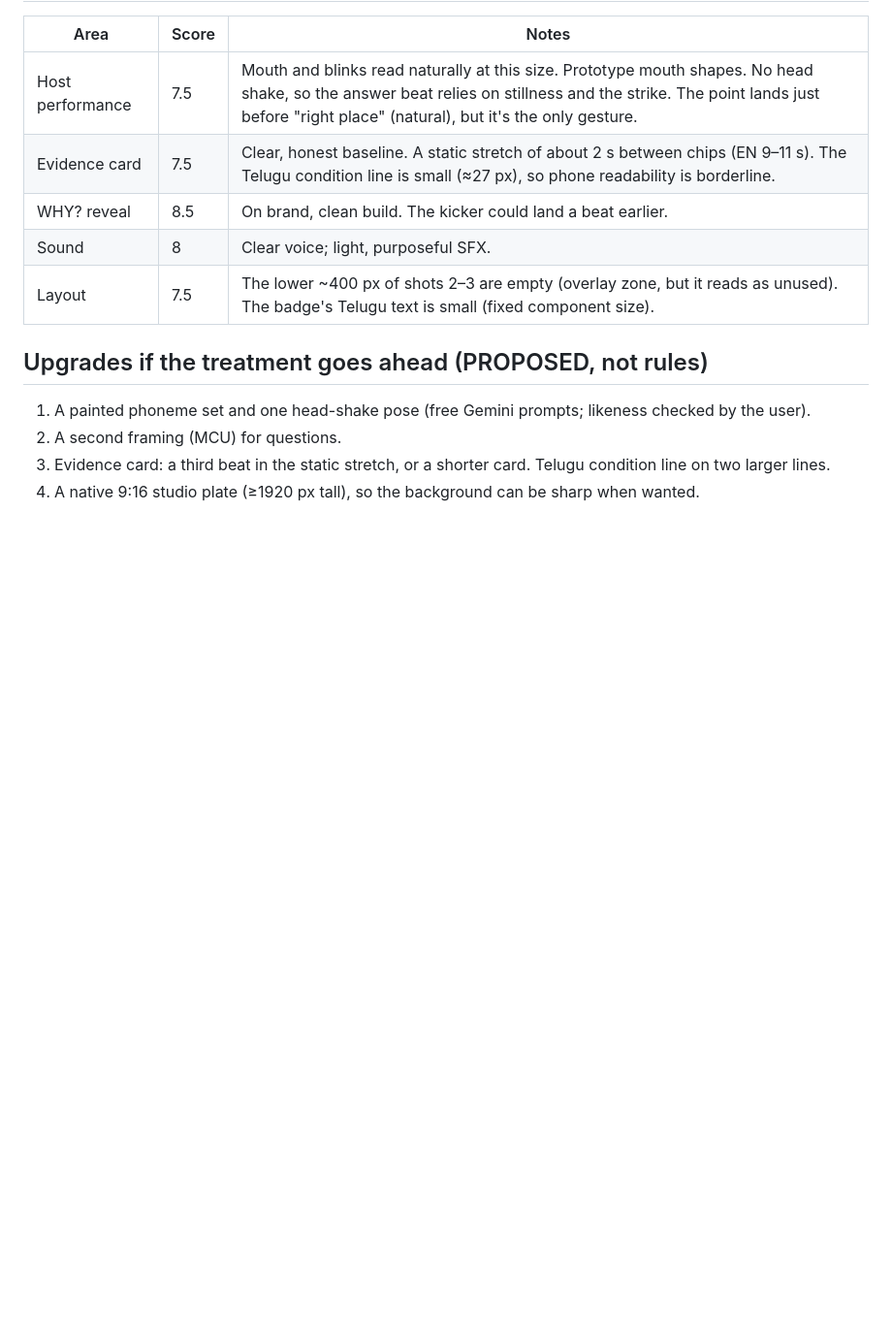
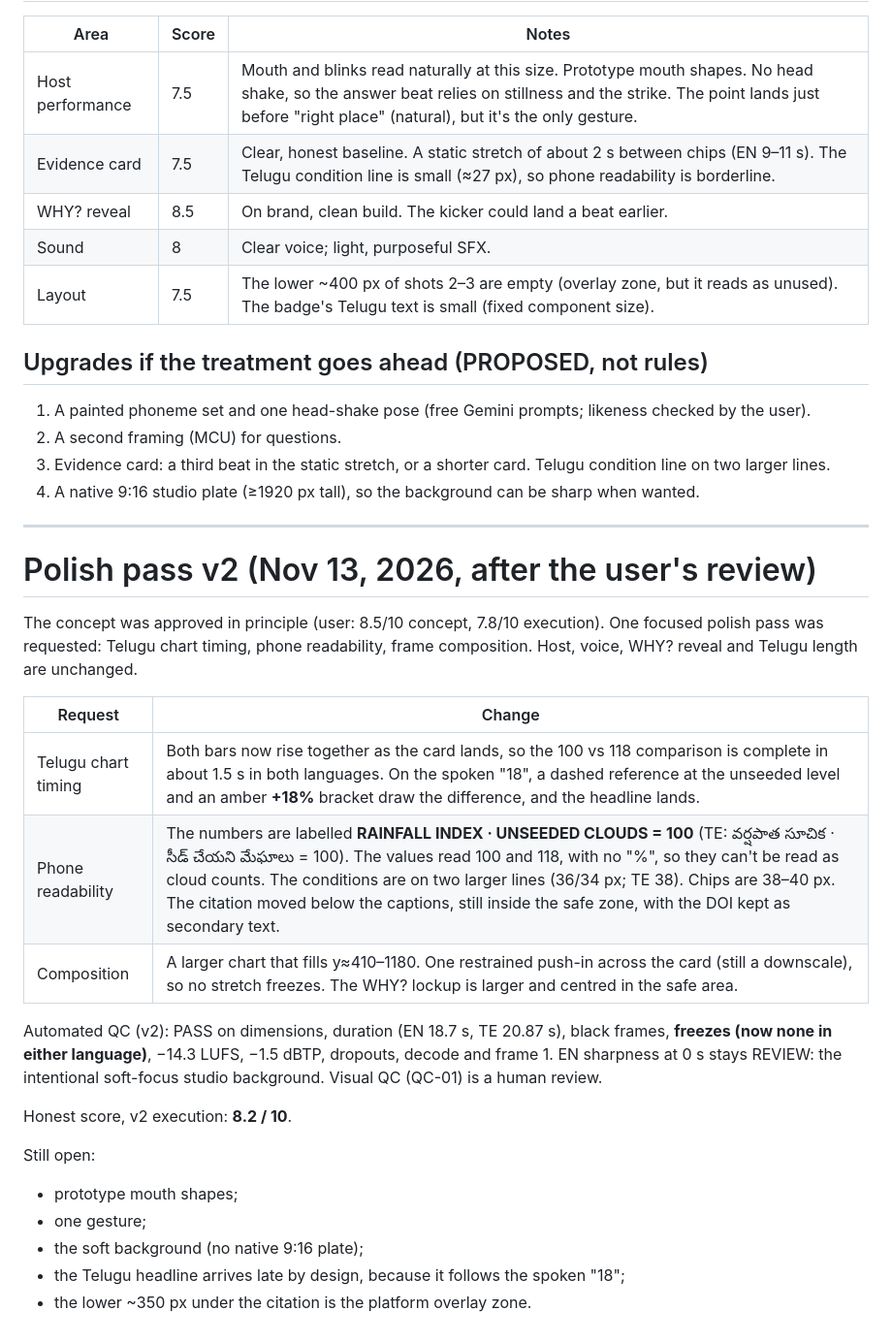
Before and after one commit to Sandy2606/why-channel-studio, a Markdown page: videos/2026-11-13_test_host_led_editorial/preview_report.md, the part around the change. Shown at 97% size. Rendered like a GitHub page; blank space fills up the shorter version.

Commit message:
Host-led preview v2 polish: report update (no likeness assets)
Co-Authored-By: Claude Opus 5.5 <noreply@anthropic.com>
Claude-Session: https://claude.ai/code/session_01BdKa2qJyh7wTuoSEUCKmaw

```diff
--- a/videos/2026-11-13_test_host_led_editorial/preview_report.md
+++ b/videos/2026-11-13_test_host_led_editorial/preview_report.md
@@ -45,3 +45,25 @@ Both are 9:16, 1080×1920, 30 fps.
 2. A second framing (MCU) for questions.
 3. Evidence card: a third beat in the static stretch, or a shorter card. Telugu condition line on two larger lines.
 4. A native 9:16 studio plate (≥1920 px tall), so the background can be sharp when wanted.
+
+---
+
+# Polish pass v2 (Nov 13, 2026, after the user's review)
+The concept was approved in principle (user: 8.5/10 concept, 7.8/10 execution). One focused polish pass was requested: Telugu chart timing, phone readability, frame composition. Host, voice, WHY? reveal and Telugu length are unchanged.
+
+| Request | Change |
+|---|---|
+| Telugu chart timing | Both bars now rise together as the card lands, so the 100 vs 118 comparison is complete in about 1.5 s in both languages. On the spoken "18", a dashed reference at the unseeded level and an amber **+18%** bracket draw the difference, and the headline lands. |
+| Phone readability | The numbers are labelled **RAINFALL INDEX · UNSEEDED CLOUDS = 100** (TE: వర్షపాత సూచిక · సీడ్ చేయని మేఘాలు = 100). The values read 100 and 118, with no "%", so they can't be read as cloud counts. The conditions are on two larger lines (36/34 px; TE 38). Chips are 38–40 px. The citation moved below the captions, still inside the safe zone, with the DOI kept as secondary text. |
+| Composition | A larger chart that fills y≈410–1180. One restrained push-in across the card (still a downscale), so no stretch freezes. The WHY? lockup is larger and centred in the safe area. |
+
+Automated QC (v2): PASS on dimensions, duration (EN 18.7 s, TE 20.87 s), black frames, **freezes (now none in either language)**, −14.3 LUFS, −1.5 dBTP, dropouts, decode and frame 1. EN sharpness at 0 s stays REVIEW: the intentional soft-focus studio background. Visual QC (QC-01) is a human review.
+
+Honest score, v2 execution: **8.2 / 10**.
+
+Still open:
+- prototype mouth shapes;
+- one gesture;
+- the soft background (no native 9:16 plate);
+- the Telugu headline arrives late by design, because it follows the spoken "18";
+- the lower ~350 px under the citation is the platform overlay zone.
```
